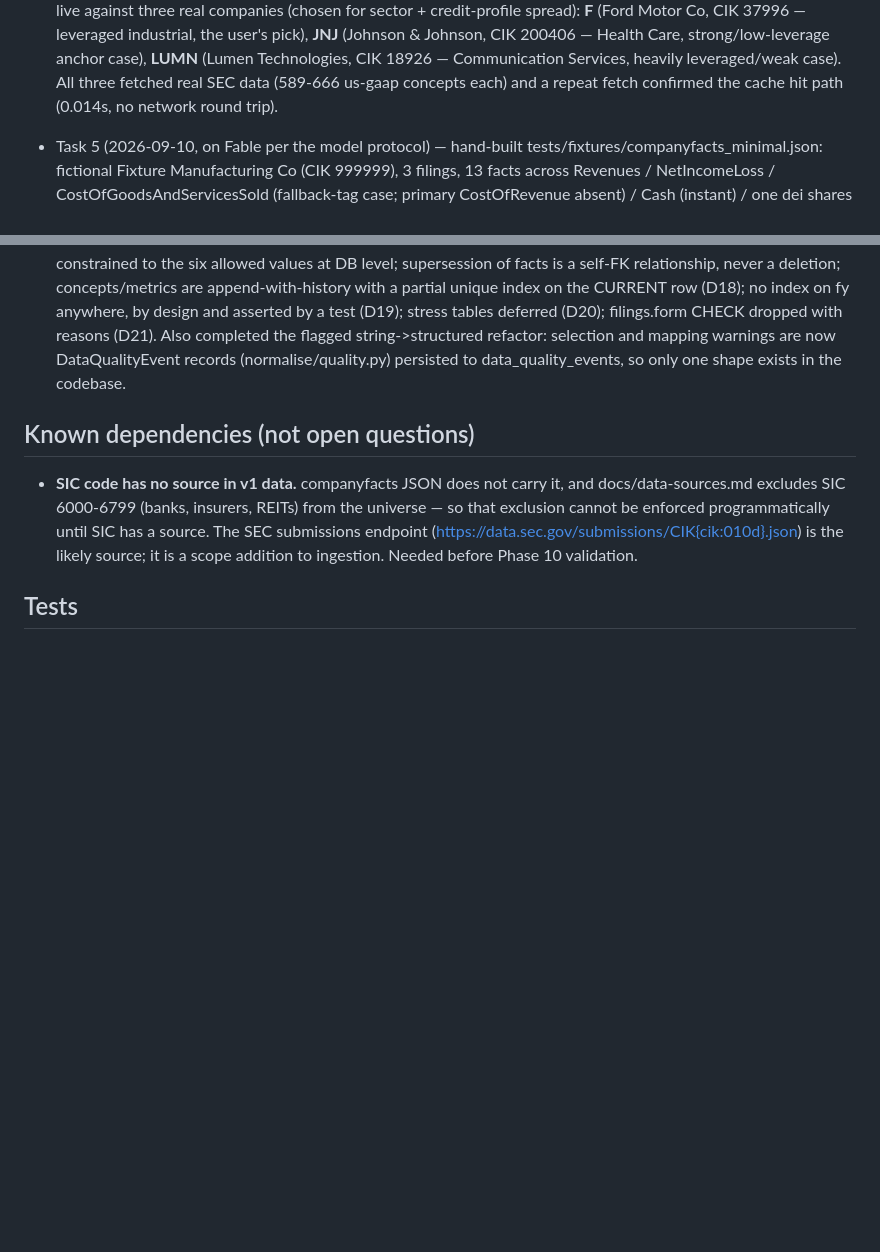
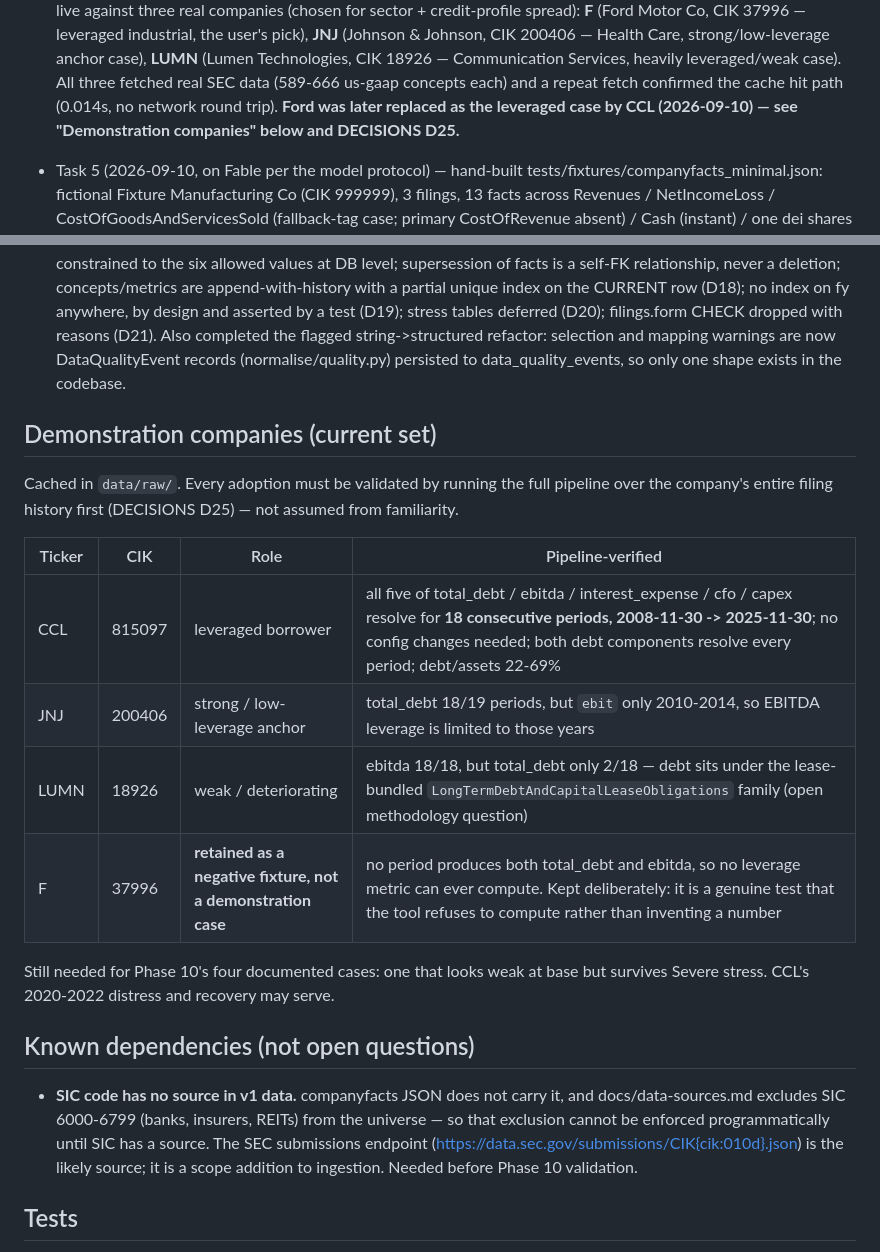
Before and after one commit to ozairh-dev/credit-risk-analyser, a Markdown page: PROJECT_STATE.md, 2 parts joined by grey strips. Rendered like a GitHub page; blank space fills up the shorter version.

```diff
--- a/PROJECT_STATE.md
+++ b/PROJECT_STATE.md
@@ -40,7 +40,8 @@ because the integrity checks depend on the composites. See docs/build-plan.md.
   strong/low-leverage anchor case), **LUMN** (Lumen Technologies, CIK 18926 —
   Communication Services, heavily leveraged/weak case). All three fetched real SEC data
   (589-666 us-gaap concepts each) and a repeat fetch confirmed the cache hit path
-  (0.014s, no network round trip).
+  (0.014s, no network round trip). **Ford was later replaced as the leveraged case by
+  CCL (2026-09-10) — see "Demonstration companies" below and DECISIONS D25.**
 - Task 5 (2026-09-10, on Fable per the model protocol) — hand-built
   tests/fixtures/companyfacts_minimal.json: fictional Fixture Manufacturing Co
   (CIK 999999), 3 filings, 13 facts across Revenues / NetIncomeLoss /
@@ -98,6 +99,21 @@ because the integrity checks depend on the composites. See docs/build-plan.md.
   DataQualityEvent records (normalise/quality.py) persisted to
   data_quality_events, so only one shape exists in the codebase.
 
+## Demonstration companies (current set)
+
+Cached in `data/raw/`. Every adoption must be validated by running the full pipeline over
+the company's entire filing history first (DECISIONS D25) — not assumed from familiarity.
+
+| Ticker | CIK | Role | Pipeline-verified |
+|---|---|---|---|
+| CCL | 815097 | leveraged borrower | all five of total_debt / ebitda / interest_expense / cfo / capex resolve for **18 consecutive periods, 2008-11-30 -> 2025-11-30**; no config changes needed; both debt components resolve every period; debt/assets 22-69% |
+| JNJ | 200406 | strong / low-leverage anchor | total_debt 18/19 periods, but `ebit` only 2010-2014, so EBITDA leverage is limited to those years |
+| LUMN | 18926 | weak / deteriorating | ebitda 18/18, but total_debt only 2/18 — debt sits under the lease-bundled `LongTermDebtAndCapitalLeaseObligations` family (open methodology question) |
+| F | 37996 | **retained as a negative fixture, not a demonstration case** | no period produces both total_debt and ebitda, so no leverage metric can ever compute. Kept deliberately: it is a genuine test that the tool refuses to compute rather than inventing a number |
+
+Still needed for Phase 10's four documented cases: one that looks weak at base but
+survives Severe stress. CCL's 2020-2022 distress and recovery may serve.
+
 ## Known dependencies (not open questions)
 - **SIC code has no source in v1 data.** companyfacts JSON does not carry it, and
   docs/data-sources.md excludes SIC 6000-6799 (banks, insurers, REITs) from the
```
Also changed, not shown: DECISIONS.md (+49 -0 lines).
